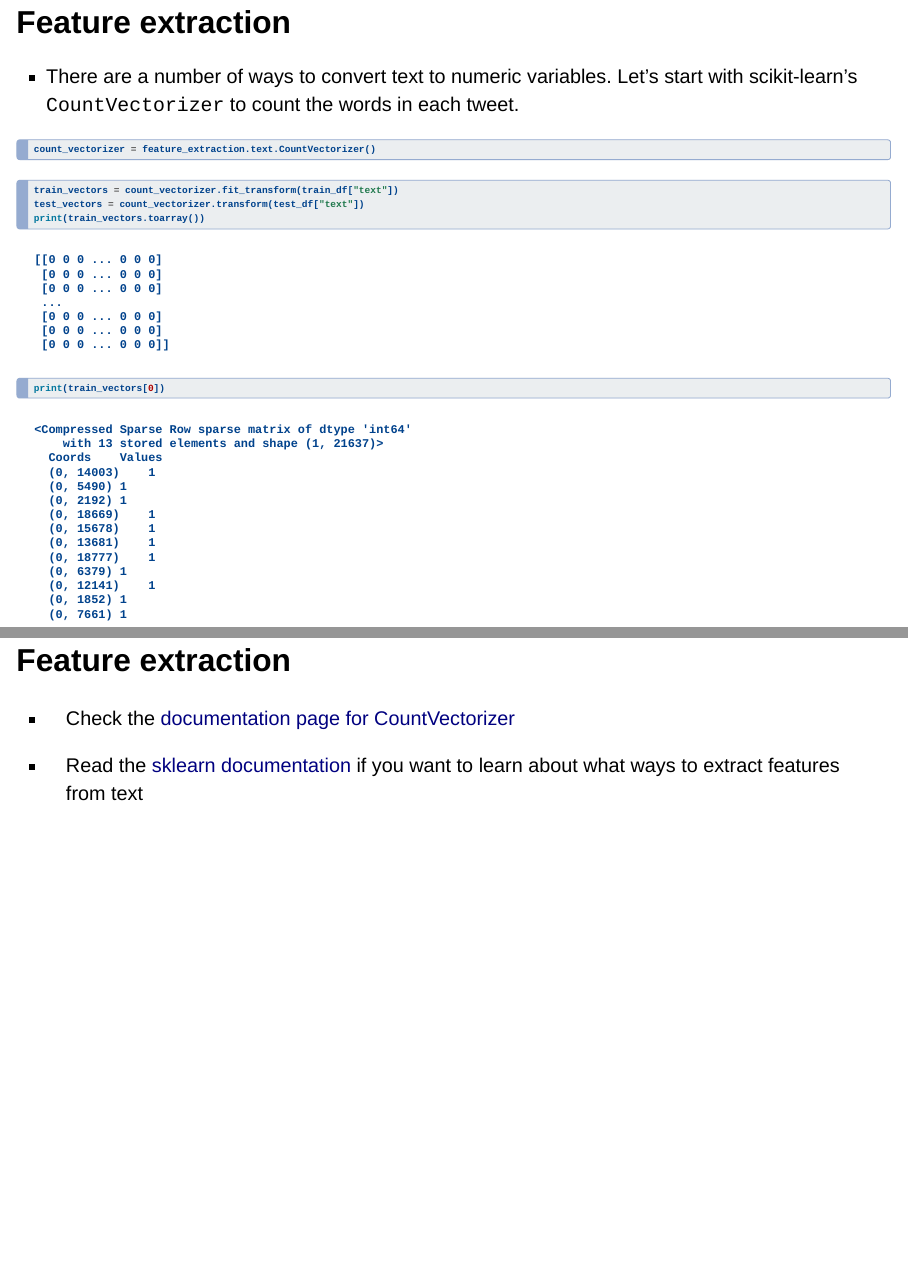
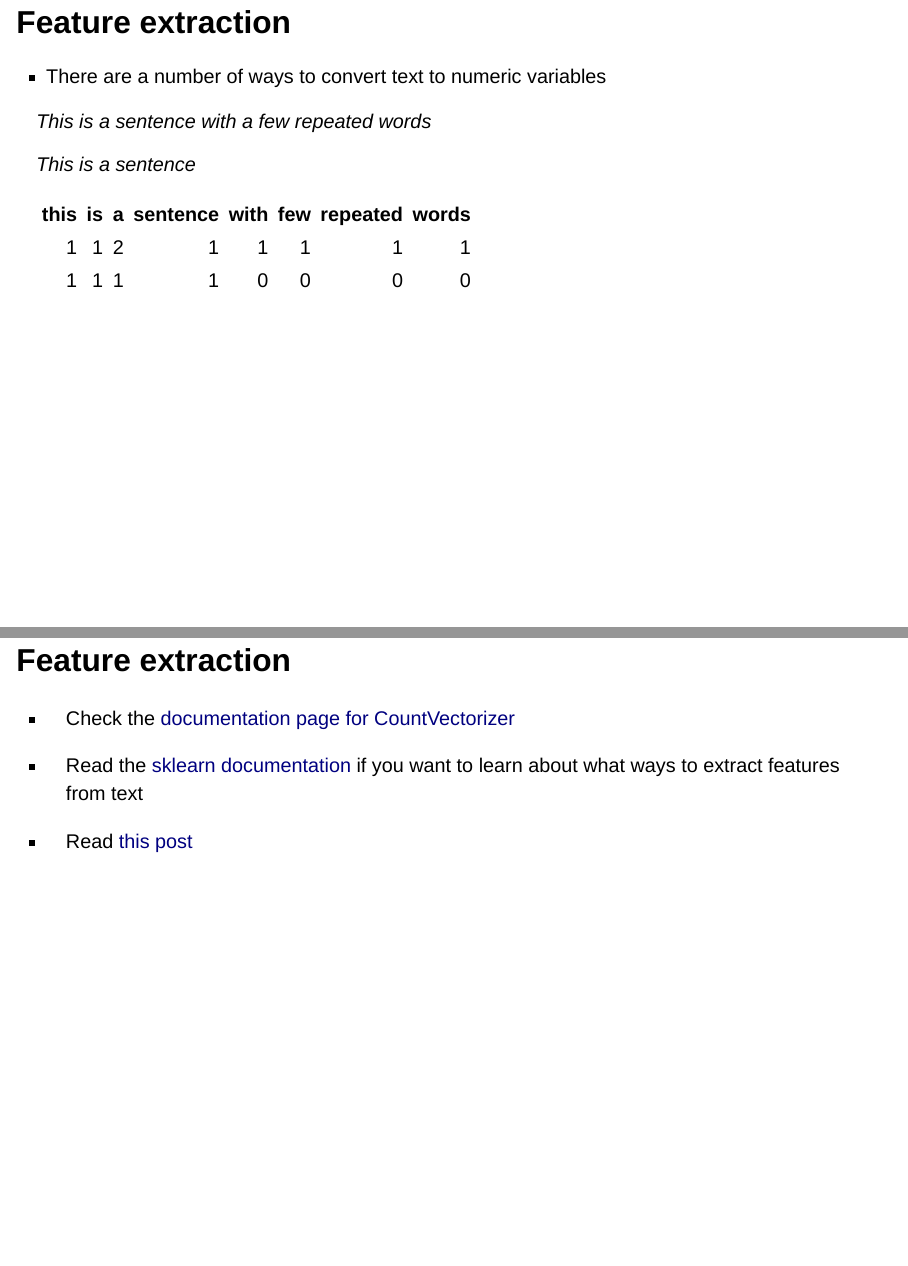
Before and after one commit to picoral/nlp-datathon-2024, a Quarto document (index.qmd): pages 10 and 12 of 23 before the commit and pages 10 and 13 of 24 after it, joined at a grey line. Rendered offline with R 4.5, knitr and Pandoc in place of Quarto, with nearby package versions; folded parts are opened; drawn as Slidy slides in place of the format the file asks for.

Commit message:
added some more info

````diff
--- a/index.qmd
+++ b/index.qmd
@@ -73,4 +73,27 @@ train_df.groupby("target").size()
 
 ## Feature extraction
 
-* There are a number of ways to convert text to numeric variables. Let's start with scikit-learn's `CountVectorizer` to count the words in each tweet.
+* There are a number of ways to convert text to numeric variables
+
+*This is a sentence with a few repeated words*
+
+*This is a sentence*
+
+```{r}
+#| eval: true
+#| echo: false
+library(tidyverse)
+library(kableExtra)
+features <- tibble(word = c("this", "is", "a", "sentence", "with", "few", "repeated", "words",
+                            "this", "is", "a", "sentence", "with", "few", "repeated", "words"),
+                   count = c(1, 1, 2, 1, 1, 1, 1, 1, 1, 1, 1, 1, 0, 0, 0, 0),
+                   observation = c(1, 1, 1, 1, 1, 1, 1, 1, 2, 2, 2, 2, 2, 2, 2, 2))
+features %>%
+  pivot_wider(names_from = word, values_from = count, names_repair = "minimal") %>%
+  select(-observation) %>%
+  kable()
+```
+
+
+
+## Feature extraction
@@ -82,6 +106,4 @@ count_vectorizer = feature_extraction.text.CountVectorizer()
 
-```{python}
-#| echo: true
 train_vectors = count_vectorizer.fit_transform(train_df["text"])
 test_vectors = count_vectorizer.transform(test_df["text"])
 print(train_vectors.toarray())
@@ -94,6 +116,11 @@ print(train_vectors[0])
 
 * Read the [sklearn documentation](https://scikit-learn.org/stable/modules/classes.html#module-sklearn.feature_extraction.text) if you want to learn about what ways to extract features from text
 
+* Read [this post](https://medium.com/@eskandar.sahel/exploring-feature-extraction-techniques-for-natural-language-processing-46052ee6514)
+
+## Model validation
+
+![](images/github-recovery-codes.png)
 
 ## Model validation
 
````
Also changed, not shown: index.html, index.qmd (8 more changed lines).
